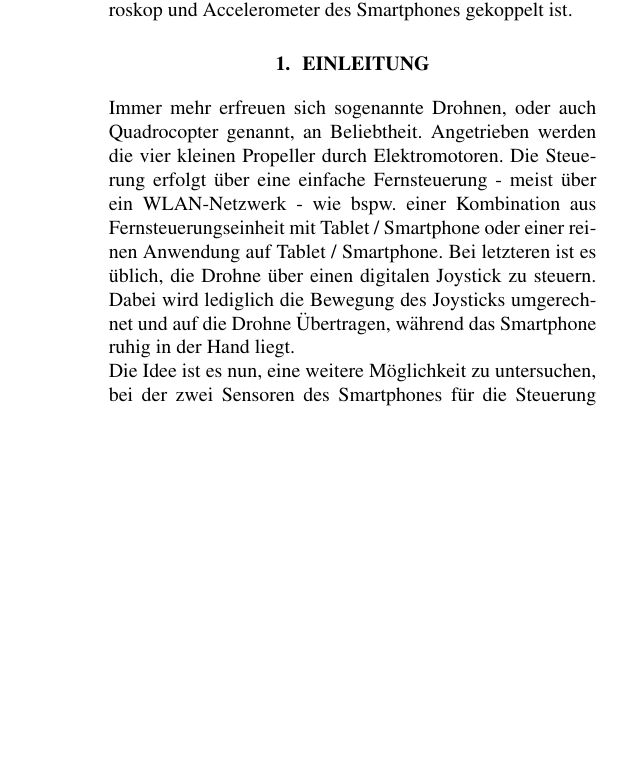
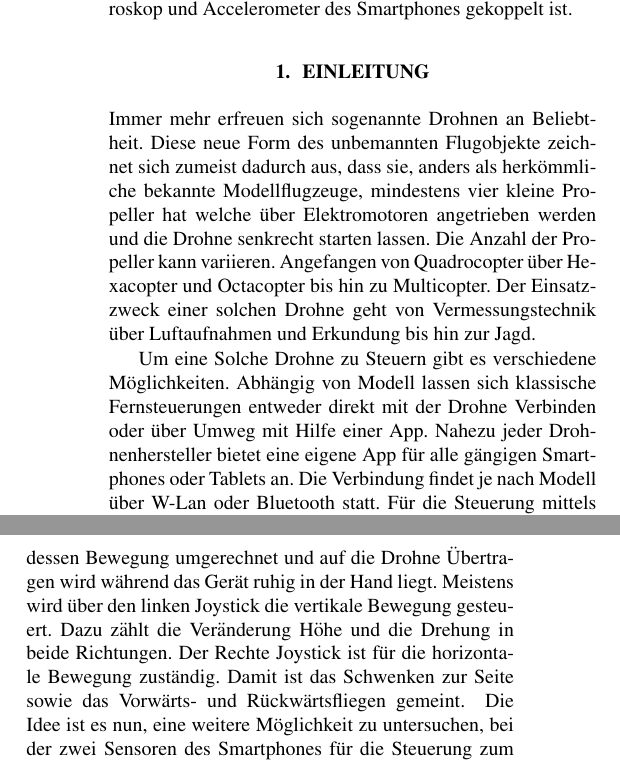
Before and after one commit to handball10/fmi-ss2016-2, a LaTeX paper (paper/Template.tex): part of one column of the page before the commit and two parts of the columns of page 1 of 2 after it, the two joined at a grey line, cut so that both start at the same text, the shorter picture padded with empty space. Compiled offline with pdfLaTeX.

Commit message:
edit intro

```diff
--- a/paper/Template.tex
+++ b/paper/Template.tex
@@ -27,7 +27,19 @@ Drohne ist mittlerweile ein fest etablierter Begriff, der ein von vier Propeller
 
 \section{Einleitung}
 \label{sec:einleitung}
-Immer mehr erfreuen sich sogenannte Drohnen, oder auch Quadrocopter genannt, an Beliebtheit. Angetrieben werden die vier kleinen Propeller durch Elektromotoren. Die Steuerung erfolgt über eine einfache Fernsteuerung - meist über ein WLAN-Netzwerk - wie bspw. einer Kombination aus Fernsteuerungseinheit mit Tablet / Smartphone oder einer reinen Anwendung auf Tablet / Smartphone. Bei letzteren ist es üblich, die Drohne über einen digitalen Joystick zu steuern. Dabei wird lediglich die Bewegung des Joysticks umgerechnet und auf die Drohne Übertragen, während das Smartphone ruhig in der Hand liegt.\\ Die Idee ist es nun, eine weitere Möglichkeit zu untersuchen, bei der zwei Sensoren des Smartphones für die Steuerung zum Einsatz kommen. Dabei soll anstelle der Bedienung auf dem Touchscreen das gesamte Gerät als Steuerungseinheit genutzt werden. \\Gyroskop und Accelerometer dienen zur Erfassung der Bewegungen und das Smartphone überträgt die diese auf die Drohne. Zusätzlich sollen Gesten weitere Funktionen zur Verfügung stellen. Dazu zählen unter anderem das Aufnehmen von Fotos und Videos.
+Immer mehr erfreuen sich sogenannte Drohnen an Beliebtheit. Diese neue Form des unbemannten Flugobjekte zeichnet sich zumeist dadurch aus, dass sie, anders als herkömmliche bekannte Modellflugzeuge, mindestens vier kleine Propeller hat welche über Elektromotoren angetrieben werden und die Drohne senkrecht starten lassen. Die Anzahl der Propeller kann variieren. Angefangen von Quadrocopter über Hexacopter und Octacopter bis hin zu Multicopter. Der Einsatzzweck einer solchen Drohne geht von Vermessungstechnik über Luftaufnahmen und Erkundung bis hin zur Jagd.
+
+Um eine Solche Drohne zu Steuern gibt es verschiedene Möglichkeiten. Abhängig von Modell lassen sich klassische Fernsteuerungen entweder direkt mit der Drohne Verbinden oder über Umweg mit Hilfe einer App. Nahezu jeder Drohnenhersteller bietet eine eigene App für alle gängigen Smartphones oder Tablets an. Die Verbindung findet je nach Modell über W-Lan oder Bluetooth statt. Für die Steuerung mittels App auf dem Gerät steht ein digitaler Joystick zur Verfügung dessen Bewegung umgerechnet und auf die Drohne Übertragen wird während das Gerät ruhig in der Hand liegt. Meistens wird über den linken Joystick die vertikale Bewegung gesteuert. Dazu zählt die Veränderung Höhe und die Drehung in beide Richtungen. Der Rechte Joystick ist für die horizontale Bewegung zuständig. Damit ist das Schwenken zur Seite sowie das Vorwärts- und Rückwärtsfliegen gemeint.
+\ Die Idee ist es nun, eine weitere Möglichkeit zu untersuchen, bei der zwei Sensoren des Smartphones für die Steuerung zum Einsatz kommen. Dabei soll anstelle der Bedienung auf dem Touchscreen das gesamte Gerät als Steuerungseinheit genutzt werden. \\Gyroskop und Accelerometer dienen zur Erfassung der Bewegungen und das Smartphone überträgt die diese auf die Drohne. Zusätzlich sollen Gesten weitere Funktionen zur Verfügung stellen. Dazu zählen unter anderem das Aufnehmen von Fotos und Videos.
+\begin{figure}[htb]
+\begin{minipage}[b]{1.0\linewidth}
+  \centering
+\centerline{\includegraphics[width= 85mm]{gyro.jpg}}
+\end{minipage}
+\caption{Accelerometer und Gyrosensor}
+\label{fig:gyro}
+\end{figure}
+
 
 \section{Verwandte Arbeiten}
 \label{sec:verwandteArbeiten}
```
Also changed, not shown: paper/Template.pdf, paper/gyro.jpg (added), 3 other files.
